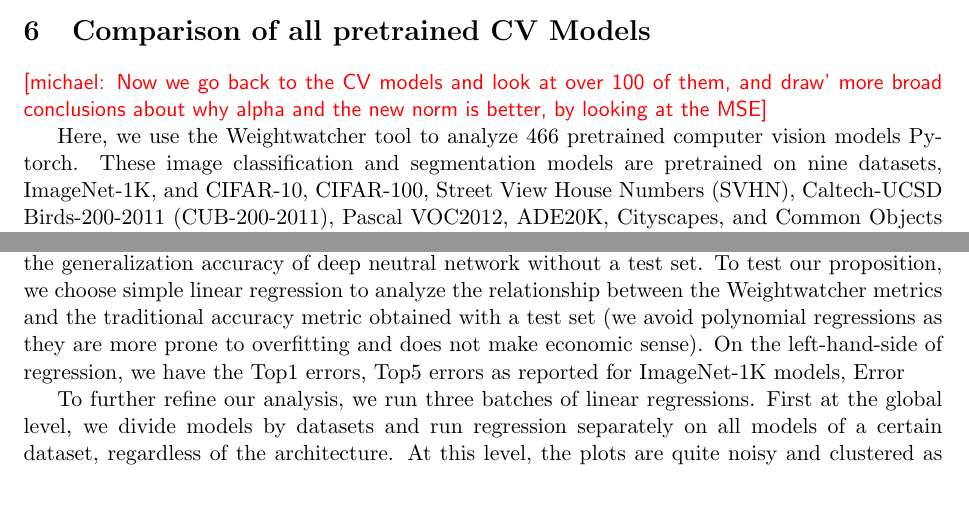
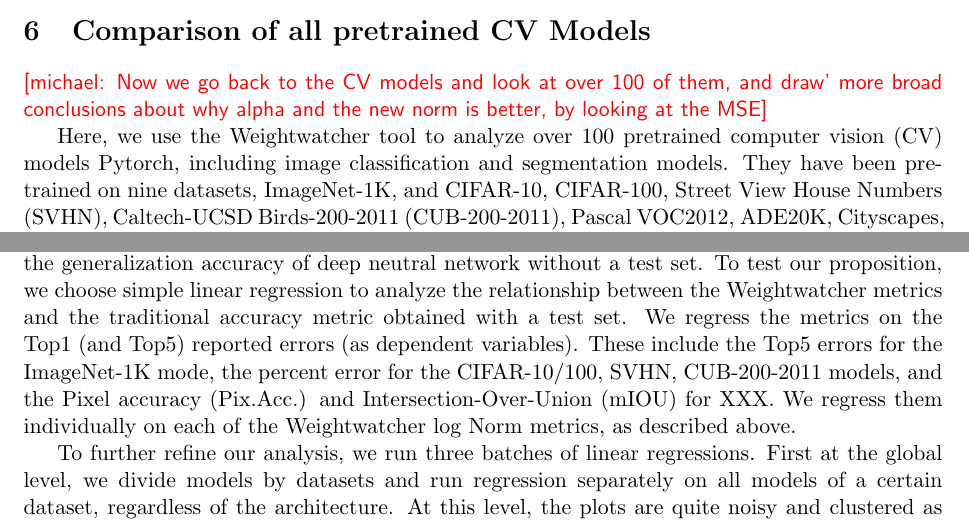
Before and after one commit to CalculatedContent/ww-trends-2020, a LaTeX paper (empirical2_TRfmt.tex, which reads all_models.tex): two parts of page 15 of 21, joined at a grey line, cut so that both start at the same text, the shorter picture padded with empty space. Compiled offline with pdfLaTeX.

Commit message:
updating sec 6

```diff
--- a/all_models.tex
+++ b/all_models.tex
@@ -4,7 +4,7 @@
 \michael{Now we go back to the CV models and look at over 100 of them, and draw'
 more broad conclusions about why alpha and the new norm is better, by looking at the MSE}
 
-Here, we use the Weightwatcher tool to analyze 466 pretrained computer vision models Pytorch. These image classification and segmentation models are pretrained on nine datasets, ImageNet-1K, and CIFAR-10, CIFAR-100, Street View House Numbers (SVHN), Caltech-UCSD Birds-200-2011 (CUB-200-2011), Pascal VOC2012, ADE20K, Cityscapes, and Common Objects in Context (COCO). The pretrained models and their accuracy metrics are summarized in the osmr github
+Here, we use the Weightwatcher tool to analyze over 100 pretrained computer vision (CV) models Pytorch, including image classification and segmentation models.  They have been pretrained on nine datasets, ImageNet-1K, and CIFAR-10, CIFAR-100, Street View House Numbers (SVHN), Caltech-UCSD Birds-200-2011 (CUB-200-2011), Pascal VOC2012, ADE20K, Cityscapes, and Common Objects in Context (COCO). The pretrained models and their accuracy metrics are summarized in the osmr github \charles{add link}
 
 
 \charles{We actually don't run regressions on all these datasetsm, BUT we could present them in the Figure below to show that alpha is a good metric for these kinds of models, in contrast to the NLP, where alpha is frequently too large to run a regression}
@@ -47,8 +47,10 @@ Here, we use the Weightwatcher tool to analyze 466 pretrained computer vision mo
 
 and a full summary of all the models analyzed is included in the Appendix. For our analysis, we then group models by architecture and datasets for further analysis.
 
-In this paper, we propose that the Weightwatcher tool could be used to predict the trends in the generalization accuracy of deep neutral network without a test set. To test our proposition, we choose simple linear regression to analyze the relationship between the Weightwatcher metrics and the traditional accuracy metric obtained with a test set (we avoid polynomial regressions as they are more prone to overfitting and does not make economic sense). On the left-hand-side of regression, we have the Top1 errors, Top5 errors as reported for ImageNet-1K models, Error % as reported in CIFAR-10/100, SVHN, CUB-200-2011 models, and Pixel accuracy (Pix.Acc.,%) and Intersection-Over-Union (mIOU,%) as dependent variables. We then regress them individually on each of the Weightwatcher metrics, including  alpha, alpha_weighted, spectralnormlog, softranklog, lognorm, and logpnorm as defined in earlier section.
-
+In this paper, we propose that the Weightwatcher tool could be used to predict the trends in the generalization accuracy of deep neutral network without a test set. To test our proposition, we choose simple linear regression to analyze the relationship between the Weightwatcher metrics and the traditional accuracy metric obtained with a test set.
+% (we avoid polynomial regressions as they are more prone to overfitting and does not make economic sense).
+We regress the metrics on the Top1 (and Top5) reported errors (as dependent variables).  These include the Top5 errors for the ImageNet-1K mode, the percent error for the CIFAR-10/100, SVHN, CUB-200-2011 models, and the Pixel accuracy (Pix.Acc.) and Intersection-Over-Union (mIOU) for XXX.
+We regress them individually on each of the Weightwatcher log Norm metrics, as described above.
 
 To further refine our analysis, we run three batches of linear regressions. First at the global level, we divide models by datasets and run regression separately on all models of a certain dataset, regardless of the architecture. At this level, the plots are quite noisy and clustered as each architecture has its own accuracy trend but, you could still see that most plots show positive relationship with positive coefficients
 
```
Also changed, not shown: all_models.tex (2 more changed lines).
